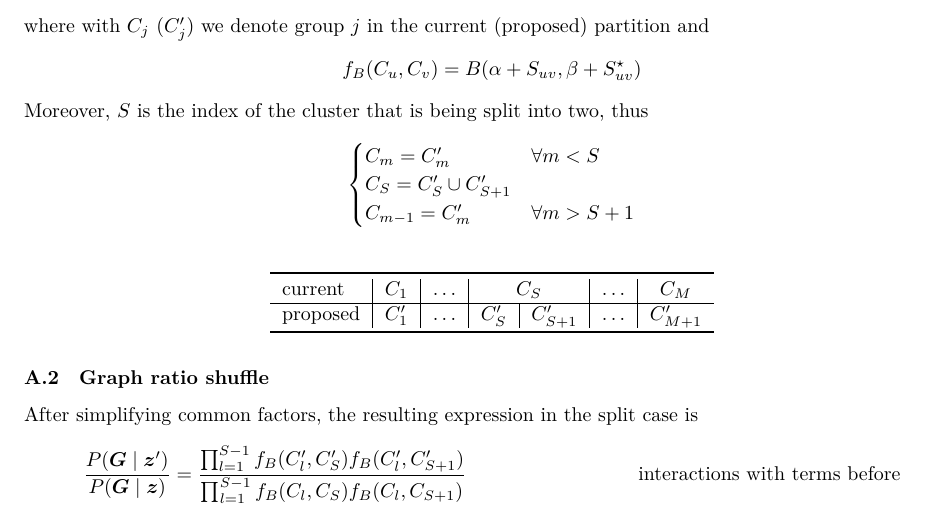
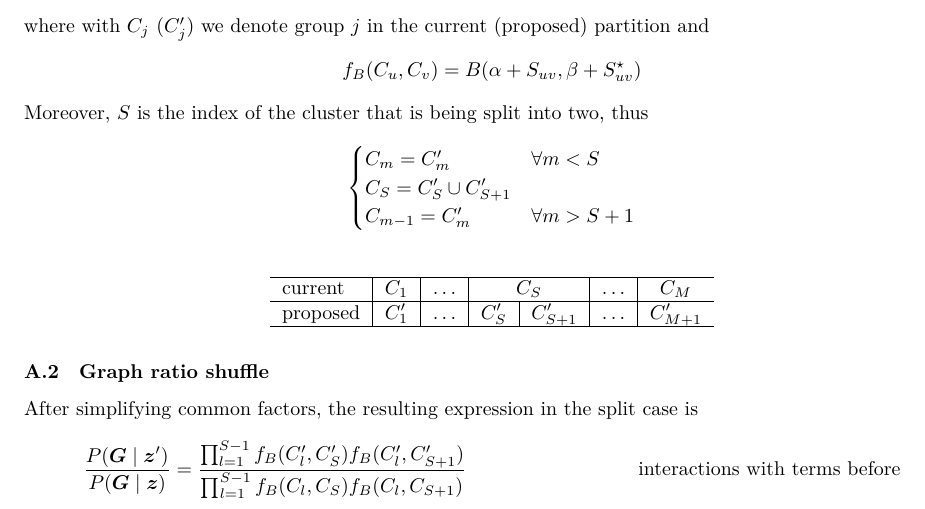
Before and after one commit to teobucci/bayesian-statistics-project, a LaTeX paper (report/main.tex, which reads report/content.tex): part of page 9 of 10, cut so that both start at the same text. Compiled offline with XeLaTeX.

Commit message:
Change hline

```diff
--- a/report/content.tex
+++ b/report/content.tex
@@ -410,11 +410,11 @@ Moreover, $S$ is the index of the cluster that is being split into two, thus
 \begin{table}[H]
 \centering
 \begin{tabular}{l|c|c|c|c|c|c}
-\toprule
+\hline
 current  & $C_1$ & $\ldots$ & \multicolumn{2}{c|}{$C_S$} & $\ldots$ & $C_M$    \\
 \hline
 proposed & $C_1^\prime$ & $\ldots$ & $C_S^\prime$       & $C_{S+1}^\prime$      & $\ldots$ & $C_{M+1}^\prime$\\
-\bottomrule
+\hline
 \end{tabular}
 \end{table}
 
```
